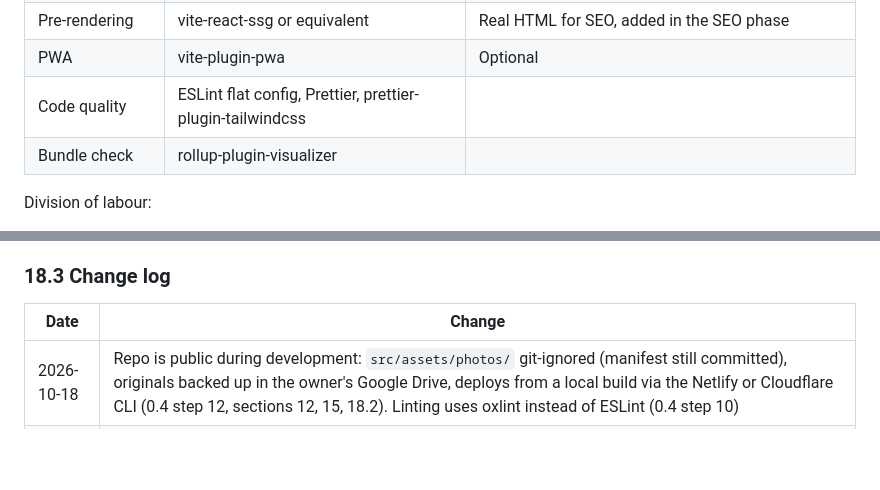
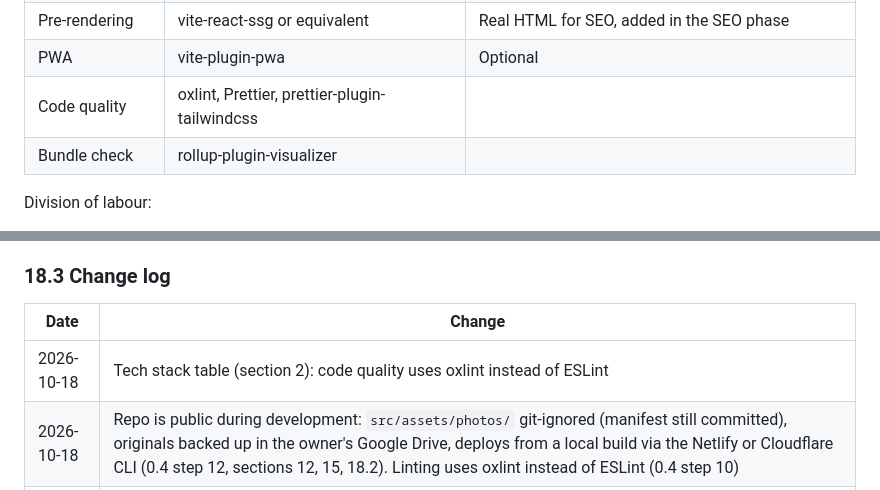
Before and after one commit to Piyushshind/Aakar-studio, a Markdown page: md/PROJECT_SPEC.md, 2 parts joined by grey strips. GitHub-like rendering; blank space fills up the shorter version.

Commit message:
Spec: linter is oxlint
Co-Authored-By: Claude Opus 5.5 <noreply@anthropic.com>

```diff
--- a/md/PROJECT_SPEC.md
+++ b/md/PROJECT_SPEC.md
@@ -120,7 +120,7 @@ Use one tool per job, and never animate the same property of the same element wi
 | Logo and brand assets | Hand-built SVG, exported with sharp (Node) or Pillow/cairosvg (Python) | Section 4.6 |
 | Pre-rendering | vite-react-ssg or equivalent | Real HTML for SEO, added in the SEO phase |
 | PWA | vite-plugin-pwa | Optional |
-| Code quality | ESLint flat config, Prettier, prettier-plugin-tailwindcss | |
+| Code quality | oxlint, Prettier, prettier-plugin-tailwindcss | |
 | Bundle check | rollup-plugin-visualizer | |
 
 Division of labour:
@@ -750,6 +750,7 @@ Let's capture your story.
 
 | Date | Change |
 | --- | --- |
+| 2026-10-18 | Tech stack table (section 2): code quality uses oxlint instead of ESLint |
 | 2026-10-18 | Repo is public during development: `src/assets/photos/` git-ignored (manifest still committed), originals backed up in the owner's Google Drive, deploys from a local build via the Netlify or Cloudflare CLI (0.4 step 12, sections 12, 15, 18.2). Linting uses oxlint instead of ESLint (0.4 step 10) |
 | 2026-10-17 | Image processing complete: added inventory (7.3), theme labels, featured and hero lists, manifest-based Photo type, `photos.ts` helpers, consent gate, two-stage image pipeline, xl master for zoom, 3840px album spreads. Adapted hero, gallery (theme filters), baby band, services (real images or icon cards), albums and About to the real photos. Updated FAQ, marquee and SEO keywords for themed kids shoots. Added new open items |
 | 2026-10-16 | Banned AI-generated images entirely. Confirmed Google Maps listing photos count as `studio`. Clarified stock rules |
```
